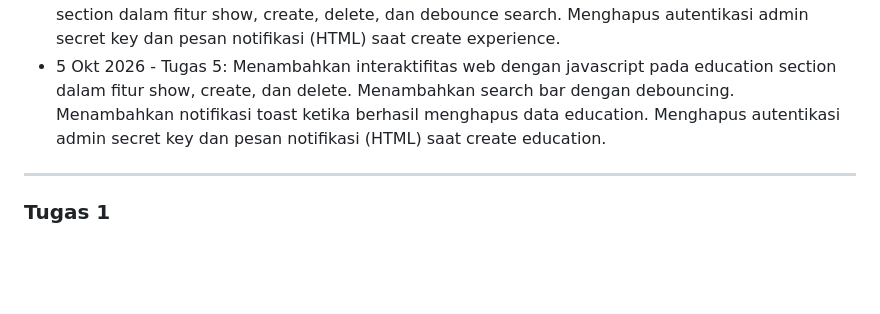
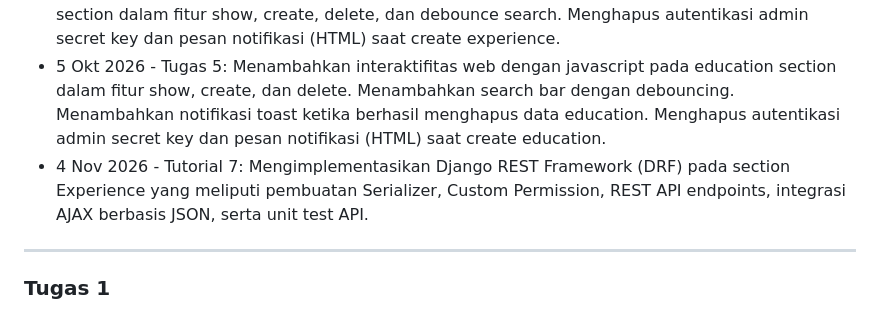
Before and after one commit to zakirdpradana/myportofolio, a Markdown page: README.md, the part around the change. GitHub-like rendering; blank space fills up the shorter version.

Commit message:
docs: add project progress (Tutorial 7)

```diff
--- a/README.md
+++ b/README.md
@@ -22,6 +22,7 @@ Proyek ini adalah sebuah website portofolio pribadi yang dibangun secara bertaha
 - 28 Sept 2026 - Tutorial & Tugas 4: Menambahkan fitur register, login, dan logout. Menambahkan otorisasi untuk berbagai tipe user (pengunjung, pengguna terdaftar, editor, dan pemilik) beserta permission/akses yang dapat dilakukan oleh masing-masing tipe. Menambahkan fitur star experience, star education, dan menampilkan informasi last login pada halaman utama.
 - 30 Sept 2026 - Tutorial 5: Menambahkan interaktifitas web dengan javascript pada experience section dalam fitur show, create, delete, dan debounce search. Menghapus autentikasi admin secret key dan pesan notifikasi (HTML) saat create experience.
 - 5 Okt 2026 - Tugas 5: Menambahkan interaktifitas web dengan javascript pada education section dalam fitur show, create, dan delete. Menambahkan search bar dengan debouncing. Menambahkan notifikasi toast ketika berhasil menghapus data education. Menghapus autentikasi admin secret key dan pesan notifikasi (HTML) saat create education.
+- 4 Nov 2026 - Tutorial 7: Mengimplementasikan Django REST Framework (DRF) pada section Experience yang meliputi pembuatan Serializer, Custom Permission, REST API endpoints, integrasi AJAX berbasis JSON, serta unit test API.
 
 ---
 
```
